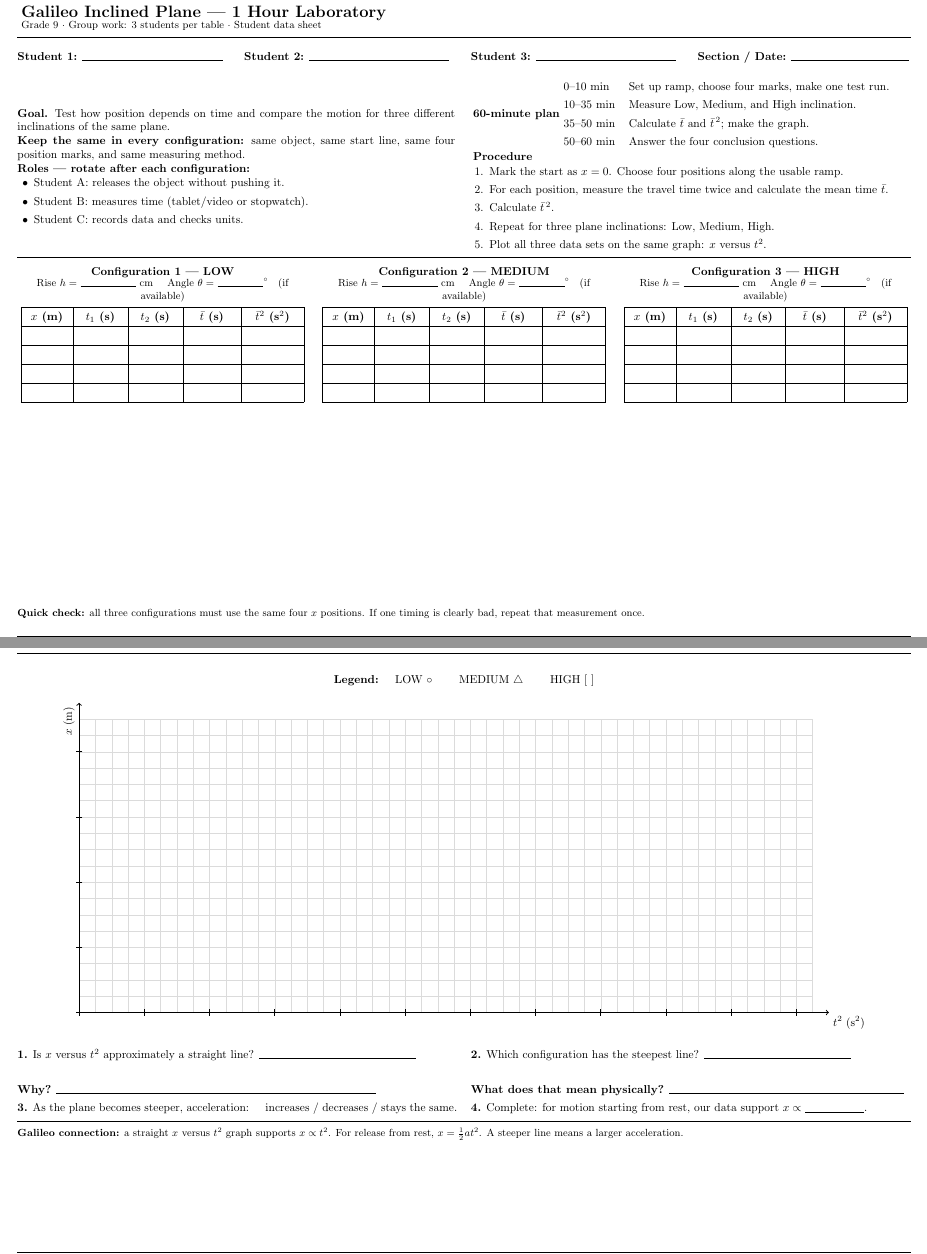
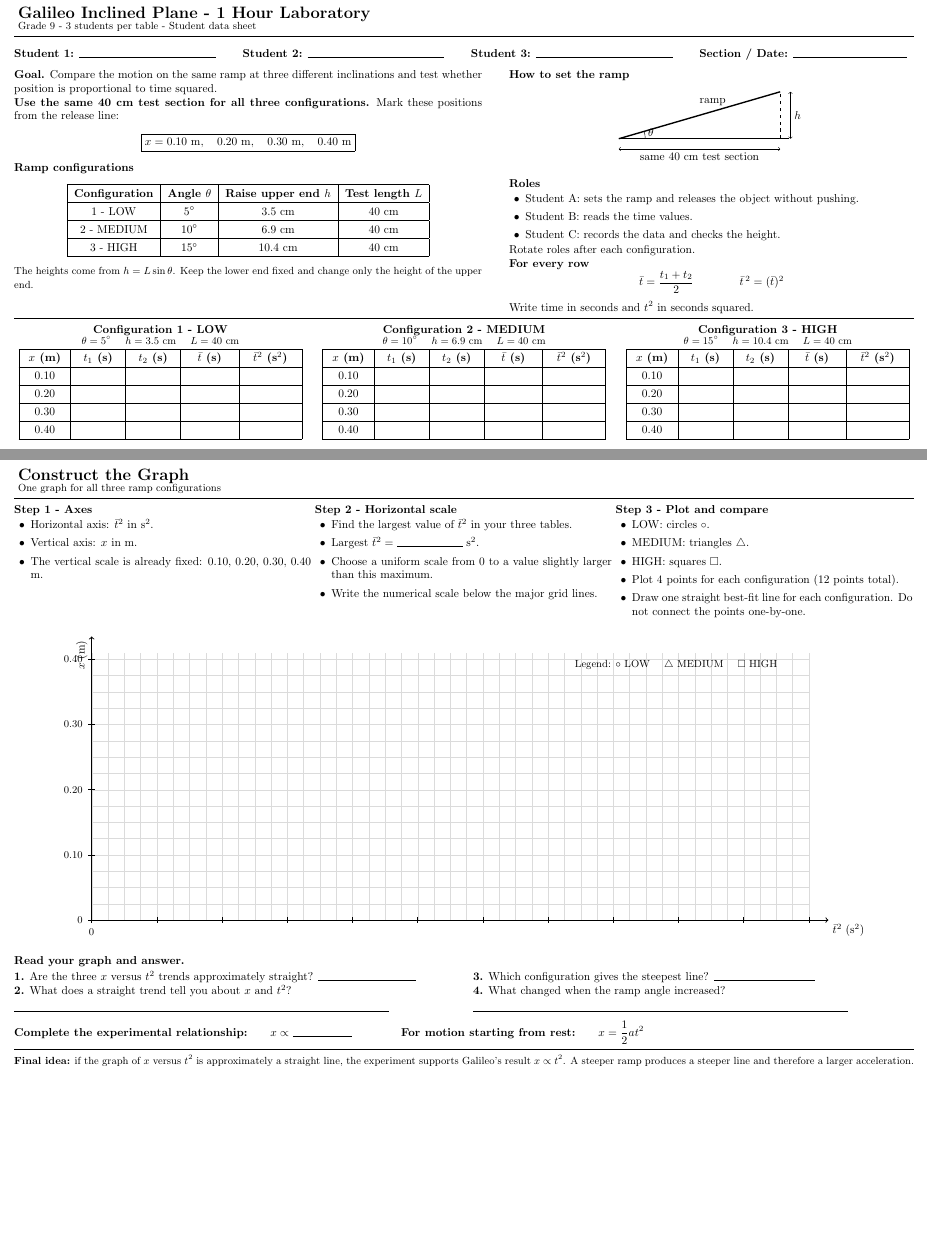
Before and after one commit to juanperez238421-cpu/ijr-fundamentos-fisica-9-2026, a LaTeX document (clases/galileo-inclined-plane-1h/Galileo_Inclined_Plane_1Hour_Simple.tex): two parts of pages 1 and 2 of 2, joined at a grey line, cut so that both start at the same text, the shorter picture padded with empty space. Compiled offline with pdfLaTeX.

Commit message:
Make Galileo lab configurations and graph instructions explicit

```diff
--- a/clases/galileo-inclined-plane-1h/Galileo_Inclined_Plane_1Hour_Simple.tex
+++ b/clases/galileo-inclined-plane-1h/Galileo_Inclined_Plane_1Hour_Simple.tex
@@ -1,20 +1,20 @@
 \documentclass[10pt,a4paper,landscape]{article}
-\usepackage[margin=1.15cm]{geometry}
+\usepackage[margin=1.05cm]{geometry}
 \usepackage{graphicx}
 \graphicspath{{assets/}{../../assets/}}
 \usepackage{array,tabularx}
-\usepackage{amsmath}
+\usepackage{amsmath,amssymb}
 \usepackage{tikz}
 \usepackage{xcolor}
 \usepackage{enumitem}
 \usepackage{fancyhdr}
 \usepackage{lastpage}
 \setlength{\parindent}{0pt}
-\setlength{\parskip}{3pt}
-\renewcommand{\arraystretch}{1.35}
+\setlength{\parskip}{2pt}
+\renewcommand{\arraystretch}{1.28}
 \pagestyle{fancy}
 \fancyhf{}
-\lfoot{Instituto Jorge Robledo · Foundations of Physics 9th}
+\lfoot{Instituto Jorge Robledo - Foundations of Physics 9th}
 \rfoot{Page \thepage\ of \pageref{LastPage}}
 \renewcommand{\headrulewidth}{0pt}
 \renewcommand{\footrulewidth}{0.3pt}
@@ -23,119 +23,192 @@
 
 \begin{document}
 
-\begin{minipage}[c]{0.08\textwidth}
-\ijrlogo{1.55cm}
+% ==================== PAGE 1 ====================
+\begin{minipage}[c]{0.07\textwidth}
+\ijrlogo{1.45cm}
 \end{minipage}
-\begin{minipage}[c]{0.90\textwidth}
-{\Large\bfseries Galileo Inclined Plane — 1 Hour Laboratory}\\[-1mm]
-{\small Grade 9 · Group work: 3 students per table · Student data sheet}
+\begin{minipage}[c]{0.91\textwidth}
+{\Large\bfseries Galileo Inclined Plane - 1 Hour Laboratory}\\[-1mm]
+{\small Grade 9 - 3 students per table - Student data sheet}
 \end{minipage}
 
-\vspace{2mm}\hrule\vspace{2mm}
+\vspace{1.5mm}\hrule\vspace{1.8mm}
 
 \begin{tabularx}{\textwidth}{@{}X X X X@{}}
-\textbf{Student 1:} \blank{4.3cm} & \textbf{Student 2:} \blank{4.3cm} & \textbf{Student 3:} \blank{4.3cm} & \textbf{Section / Date:} \blank{3.6cm} \\
+\textbf{Student 1:} \blank{4.2cm} & \textbf{Student 2:} \blank{4.2cm} & \textbf{Student 3:} \blank{4.2cm} & \textbf{Section / Date:} \blank{3.5cm} \\
 \end{tabularx}
 
-\vspace{2mm}
-\begin{minipage}[t]{0.49\textwidth}
-\textbf{Goal.} Test how position depends on time and compare the motion for three different inclinations of the same plane.
+\vspace{1.5mm}
+\begin{minipage}[t]{0.52\textwidth}
+\textbf{Goal.} Compare the motion on the same ramp at three different inclinations and test whether position is proportional to time squared.
 
-\textbf{Keep the same in every configuration:} same object, same start line, same four position marks, and same measuring method.
+\textbf{Use the same 40 cm test section for all three configurations.}
+Mark these positions from the release line:
+\[
+\boxed{x=0.10\ \text{m},\quad 0.20\ \text{m},\quad 0.30\ \text{m},\quad 0.40\ \text{m}}
+\]
 
-\textbf{Roles — rotate after each configuration:}
-\begin{itemize}[leftmargin=5mm,itemsep=0pt,topsep=1pt]
-  \item Student A: releases the object without pushing it.
-  \item Student B: measures time (tablet/video or stopwatch).
-  \item Student C: records data and checks units.
-\end{itemize}
+\textbf{Ramp configurations}
+\begin{center}
+\begin{tabular}{|c|c|c|c|}
+\hline
+\textbf{Configuration} & \textbf{Angle $\theta$} & \textbf{Raise upper end $h$} & \textbf{Test length $L$} \\
+\hline
+1 - LOW & $5^\circ$ & $3.5$ cm & $40$ cm \\
+\hline
+2 - MEDIUM & $10^\circ$ & $6.9$ cm & $40$ cm \\
+\hline
+3 - HIGH & $15^\circ$ & $10.4$ cm & $40$ cm \\
+\hline
+\end{tabular}
+\end{center}
+
+{\small The heights come from $h=L\sin\theta$. Keep the lower end fixed and change only the height of the upper end.}
 \end{minipage}
 \hfill
-\begin{minipage}[t]{0.49\textwidth}
-\textbf{60-minute plan}
-\begin{tabular}{@{}ll@{}}
-0--10 min & Set up ramp, choose four marks, make one test run.\\
-10--35 min & Measure Low, Medium, and High inclination.\\
-35--50 min & Calculate $\bar t$ and $\bar t^{\,2}$; make the graph.\\
-50--60 min & Answer the four conclusion questions.\\
-\end{tabular}
+\begin{minipage}[t]{0.45\textwidth}
+\textbf{How to set the ramp}
+\begin{center}
+\begin{tikzpicture}[scale=0.9]
+  \draw[thick] (0,0) -- (5.8,0);
+  \draw[very thick] (0,0) -- (5.5,1.6);
+  \draw[dashed] (5.5,0) -- (5.5,1.6);
+  \draw[<->] (5.85,0) -- (5.85,1.6) node[midway,right] {$h$};
+  \draw[<->] (0,-0.35) -- (5.5,-0.35) node[midway,below] {same 40 cm test section};
+  \draw (0.9,0) arc[start angle=0,end angle=16,radius=0.9];
+  \node at (1.1,0.20) {$\theta$};
+  \node[above] at (3.2,1.0) {ramp};
+\end{tikzpicture}
+\end{center}
 
-\textbf{Procedure}
-\begin{enumerate}[leftmargin=5mm,itemsep=0pt,topsep=1pt]
-  \item Mark the start as $x=0$. Choose four positions along the usable ramp.
-  \item For each position, measure the travel time twice and calculate the mean time $\bar t$.
-  \item Calculate $\bar t^{\,2}$.
-  \item Repeat for three plane inclinations: Low, Medium, High.
-  \item Plot all three data sets on the same graph: $x$ versus $t^2$.
-\end{enumerate}
+\textbf{Roles}
+\begin{itemize}[leftmargin=5mm,itemsep=0pt,topsep=1pt]
+  \item Student A: sets the ramp and releases the object without pushing.
+  \item Student B: reads the time values.
+  \item Student C: records the data and checks the height.
+\end{itemize}
+Rotate roles after each configuration.
+
+\textbf{For every row}
+\[
+\bar t=\frac{t_1+t_2}{2}
+\qquad\qquad
+\bar t^{\,2}=(\bar t)^2
+\]
+Write time in seconds and $t^2$ in seconds squared.
 \end{minipage}
 
-\vspace{2mm}\hrule\vspace{2mm}
+\vspace{1.5mm}\hrule\vspace{1.5mm}
 
-\newcommand{\datatable}[1]{%
+\newcommand{\datatable}[3]{%
 \begin{minipage}[t]{0.325\textwidth}
 \centering
 {\bfseries #1}\\[-1mm]
-{\small Rise $h=$ \blank{1.7cm} cm \quad Angle $\theta=$ \blank{1.4cm}$^\circ$ \; (if available)}\\[1mm]
+{\small $\theta=#2^\circ$ \quad $h=#3$ cm \quad $L=40$ cm}\\[1mm]
 \begin{tabular}{|>{\centering\arraybackslash}p{1.15cm}|>{\centering\arraybackslash}p{1.25cm}|>{\centering\arraybackslash}p{1.25cm}|>{\centering\arraybackslash}p{1.35cm}|>{\centering\arraybackslash}p{1.50cm}|}
 \hline
 \textbf{$x$ (m)} & \textbf{$t_1$ (s)} & \textbf{$t_2$ (s)} & \textbf{$\bar t$ (s)} & \textbf{$\bar t^2$ (s$^2$)} \\
 \hline
- & & & & \\
+0.10 & & & & \\
 \hline
- & & & & \\
+0.20 & & & & \\
 \hline
- & & & & \\
+0.30 & & & & \\
 \hline
- & & & & \\
+0.40 & & & & \\
 \hline
 \end{tabular}
 \end{minipage}}
 
-\datatable{Configuration 1 — LOW}\hfill
-\datatable{Configuration 2 — MEDIUM}\hfill
-\datatable{Configuration 3 — HIGH}
+\datatable{Configuration 1 - LOW}{5}{3.5}\hfill
+\datatable{Configuration 2 - MEDIUM}{10}{6.9}\hfill
+\datatable{Configuration 3 - HIGH}{15}{10.4}
 
 \vfill
-{\small\textbf{Quick check:} all three configurations must use the same four $x$ positions. If one timing is clearly bad, repeat that measurement once.}
+{\small\textbf{Before page 2:} each table must contain 4 values of $\bar t^2$. These 12 points are the points you will graph.}
 
 \newpage
 
-\begin{minipage}[c]{0.08\textwidth}
-\ijrlogo{1.35cm}
+% ==================== PAGE 2 ====================
+\begin{minipage}[c]{0.07\textwidth}
+\ijrlogo{1.30cm}
 \end{minipage}
-\begin{minipage}[c]{0.90\textwidth}
-{\Large\bfseries Graph and Conclusion}\\[-1mm]
-{\small Plot $x$ on the vertical axis and $t^2$ on the horizontal axis. Use a different symbol for each inclination.}
+\begin{minipage}[c]{0.91\textwidth}
+{\Large\bfseries Construct the Graph}\\[-1mm]
+{\small One graph for all three ramp configurations}
 \end{minipage}
 
-\vspace{2mm}\hrule\vspace{2mm}
+\vspace{1.5mm}\hrule\vspace{1.5mm}
 
-\begin{center}
-\textbf{Legend:} \quad LOW $\circ$ \qquad MEDIUM $\triangle$ \qquad HIGH [ ]
-\end{center}
+\begin{minipage}[t]{0.33\textwidth}
+\textbf{Step 1 - Axes}
+\begin{itemize}[leftmargin=5mm,itemsep=0pt,topsep=1pt]
+  \item Horizontal axis: $\bar t^2$ in s$^2$.
+  \item Vertical axis: $x$ in m.
+  \item The vertical scale is already fixed: 0.10, 0.20, 0.30, 0.40 m.
+\end{itemize}
+\end{minipage}
+\begin{minipage}[t]{0.33\textwidth}
+\textbf{Step 2 - Horizontal scale}
+\begin{itemize}[leftmargin=5mm,itemsep=0pt,topsep=1pt]
+  \item Find the largest value of $\bar t^2$ in your three tables.
+  \item Largest $\bar t^2 =$ \blank{2.0cm} s$^2$.
+  \item Choose a uniform scale from 0 to a value slightly larger than this maximum.
+  \item Write the numerical scale below the major grid lines.
+\end{itemize}
+\end{minipage}
+\begin{minipage}[t]{0.33\textwidth}
+\textbf{Step 3 - Plot and compare}
+\begin{itemize}[leftmargin=5mm,itemsep=0pt,topsep=1pt]
+  \item LOW: circles $\circ$.
+  \item MEDIUM: triangles $\triangle$.
+  \item HIGH: squares $\square$.
+  \item Plot 4 points for each configuration (12 points total).
+  \item Draw one straight best-fit line for each configuration. Do not connect the points one-by-one.
+\end{itemize}
+\end{minipage}
 
+\vspace{1mm}
 \begin{center}
 \begin{tikzpicture}[x=1cm,y=1cm]
-  \draw[step=0.5cm,gray!28,very thin] (0,0) grid (22.5,9.0);
-  \draw[->,thick] (0,0) -- (23.0,0) node[below right] {$t^2$ (s$^2$)};
-  \draw[->,thick] (0,0) -- (0,9.5) node[above left,rotate=90] {$x$ (m)};
-  \foreach \x in {0,2,4,6,8,10,12,14,16,18,20,22} {\draw (\x,0.10)--(\x,-0.10);}
-  \foreach \y in {0,2,4,6,8} {\draw (0.10,\y)--(-0.10,\y);}
+  \draw[step=0.5cm,gray!28,very thin] (0,0) grid (22.0,8.2);
+  \draw[->,thick] (0,0) -- (22.6,0) node[below right] {$\bar t^2$ (s$^2$)};
+  \draw[->,thick] (0,0) -- (0,8.7) node[above left,rotate=90] {$x$ (m)};
+  \foreach \xx in {0,2,4,6,8,10,12,14,16,18,20,22} {\draw (\xx,0.10)--(\xx,-0.10);}
+  \foreach \yy/\lab in {0/0,2/0.10,4/0.20,6/0.30,8/0.40} {
+    \draw (0.10,\yy)--(-0.10,\yy);
+    \node[left] at (-0.15,\yy) {\small \lab};
+  }
+  \node[below] at (0,-0.15) {\small 0};
+  \node[above right] at (14.7,7.55) {\small Legend: $\circ$ LOW \quad $\triangle$ MEDIUM \quad $\square$ HIGH};
 \end{tikzpicture}
 \end{center}
 
 \vspace{-1mm}
-\begin{tabularx}{\textwidth}{@{}X X@{}}
-\textbf{1.} Is $x$ versus $t^2$ approximately a straight line? \blank{4.8cm} &
-\textbf{2.} Which configuration has the steepest line? \blank{4.5cm} \\
-\rule{0pt}{0.9cm}\textbf{Why?} \blank{9.8cm} &
-\textbf{What does that mean physically?} \blank{7.2cm} \\
-\textbf{3.} As the plane becomes steeper, acceleration: \quad increases / decreases / stays the same. &
-\textbf{4.} Complete: for motion starting from rest, our data support $x \propto$ \blank{1.8cm}. \\
-\end{tabularx}
+\textbf{Read your graph and answer.}
 
-\vspace{1mm}\hrule\vspace{1mm}
-{\small\textbf{Galileo connection:} a straight $x$ versus $t^2$ graph supports $x\propto t^2$. For release from rest, $x=\tfrac12 at^2$. A steeper line means a larger acceleration.}
+\begin{minipage}[t]{0.49\textwidth}
+\textbf{1.} Are the three $x$ versus $t^2$ trends approximately straight? \blank{3.0cm}
+
+\textbf{2.} What does a straight trend tell you about $x$ and $t^2$?\\[1mm]
+\blank{11.5cm}
+\end{minipage}
+\hfill
+\begin{minipage}[t]{0.49\textwidth}
+\textbf{3.} Which configuration gives the steepest line? \blank{3.1cm}
+
+\textbf{4.} What changed when the ramp angle increased?\\[1mm]
+\blank{11.5cm}
+\end{minipage}
+
+\vspace{2mm}
+\textbf{Complete the experimental relationship:}\qquad
+$x\propto$ \blank{1.8cm}
+\qquad\qquad
+\textbf{For motion starting from rest:}\qquad
+$\displaystyle x=\frac{1}{2}at^2$
+
+\vspace{1.5mm}\hrule\vspace{1mm}
+{\small\textbf{Final idea:} if the graph of $x$ versus $t^2$ is approximately a straight line, the experiment supports Galileo's result $x\propto t^2$. A steeper ramp produces a steeper line and therefore a larger acceleration.}
 
 \end{document}
```
